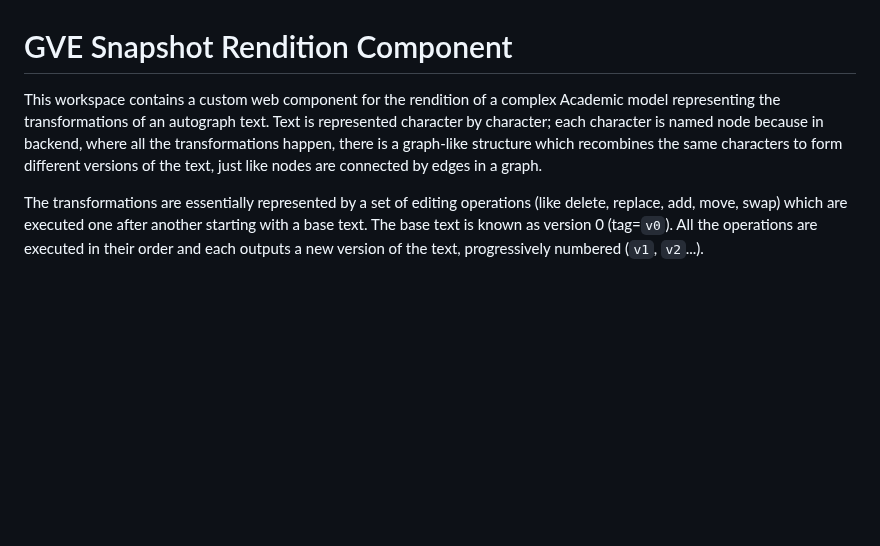
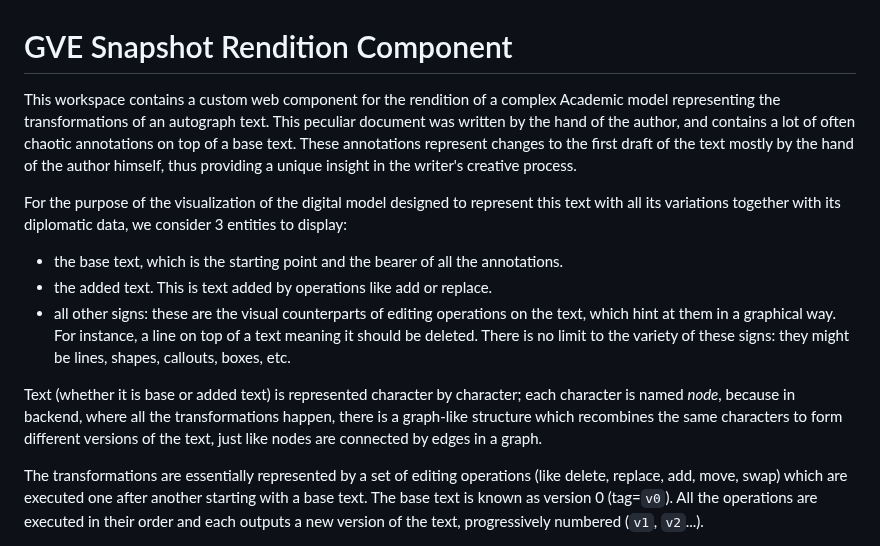
Before and after one commit to vedph/gve-snapshot-rendition, a Markdown page: README.md, the part around the change. Drawn GitHub-style; blank space fills up the shorter version.

```diff
--- a/README.md
+++ b/README.md
@@ -1,6 +1,14 @@
 # GVE Snapshot Rendition Component
 
-This workspace contains a custom web component for the rendition of a complex Academic model representing the transformations of an autograph text. Text is represented character by character; each character is named node because in backend, where all the transformations happen, there is a graph-like structure which recombines the same characters to form different versions of the text, just like nodes are connected by edges in a graph.
+This workspace contains a custom web component for the rendition of a complex Academic model representing the transformations of an autograph text. This peculiar document was written by the hand of the author, and contains a lot of often chaotic annotations on top of a base text. These annotations represent changes to the first draft of the text mostly by the hand of the author himself, thus providing a unique insight in the writer's creative process.
+
+For the purpose of the visualization of the digital model designed to represent this text with all its variations together with its diplomatic data, we consider 3 entities to display:
+
+- the base text, which is the starting point and the bearer of all the annotations.
+- the added text. This is text added by operations like add or replace.
+- all other signs: these are the visual counterparts of editing operations on the text, which hint at them in a graphical way. For instance, a line on top of a text meaning it should be deleted. There is no limit to the variety of these signs: they might be lines, shapes, callouts, boxes, etc.
+
+Text (whether it is base or added text) is represented character by character; each character is named _node_, because in backend, where all the transformations happen, there is a graph-like structure which recombines the same characters to form different versions of the text, just like nodes are connected by edges in a graph.
 
 The transformations are essentially represented by a set of editing operations (like delete, replace, add, move, swap) which are executed one after another starting with a base text. The base text is known as version 0 (tag=`v0`). All the operations are executed in their order and each outputs a new version of the text, progressively numbered (`v1`, `v2`...).
 
```
